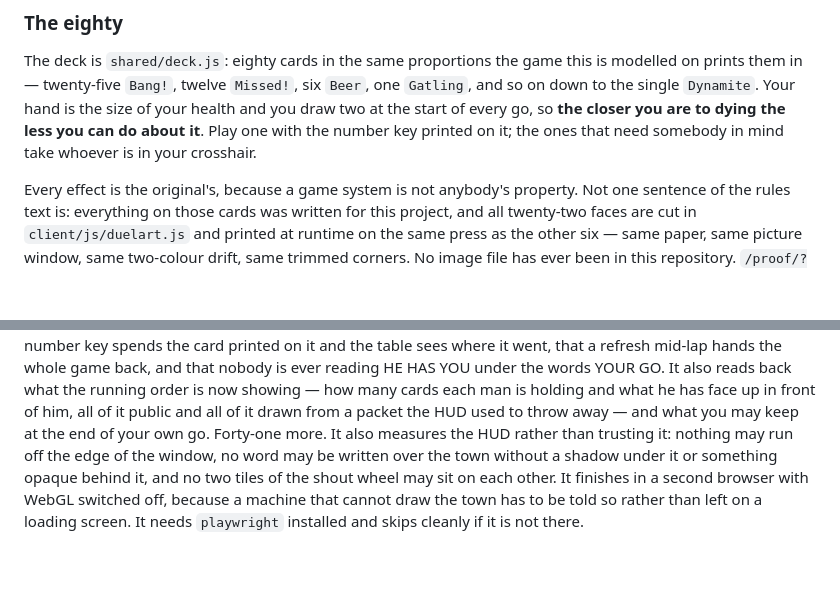
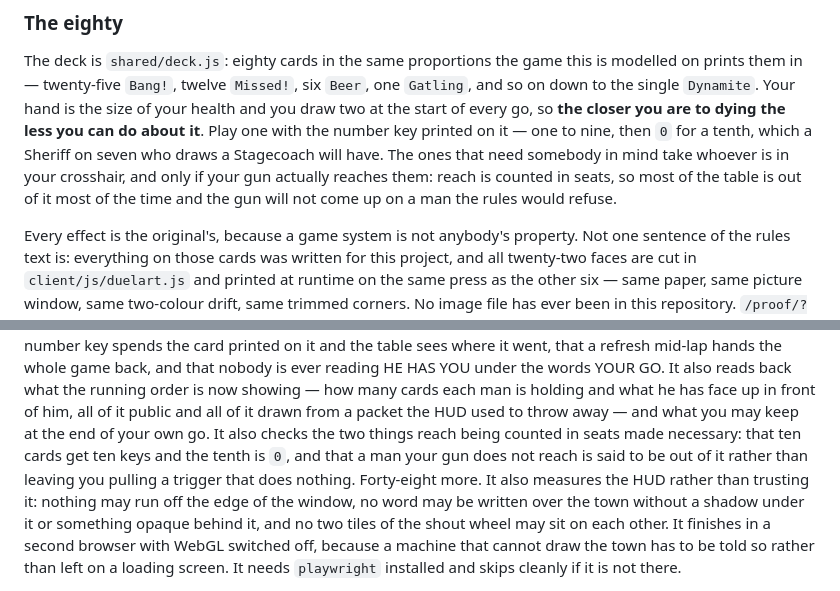
Before and after one commit to luiseluise0619-wq/the-greatest-game, a Markdown page: README.md, 2 parts joined by grey strips. Drawn GitHub-style; blank space fills up the shorter version.

Commit message:
The README on the two things reach-in-seats changed
Playing a card is 1 to 9 then 0, and the ones that need somebody in mind
only take a man your gun actually reaches - which at a table is most of
the time nobody, since reach is counted in seats and the whole town is
standing inside four metres of each other.

Co-Authored-By: Claude Opus 5 <noreply@anthropic.com>
Claude-Session: https://claude.ai/code/session_017pjGRLrbttRt28kjynCvHj

```diff
--- a/README.md
+++ b/README.md
@@ -188,8 +188,11 @@ is modelled on prints them in — twenty-five `Bang!`, twelve `Missed!`, six
 `Beer`, one `Gatling`, and so on down to the single `Dynamite`. Your hand is the
 size of your health and you draw two at the start of every go, so **the closer
 you are to dying the less you can do about it**. Play one with the number key
-printed on it; the ones that need somebody in mind take whoever is in your
-crosshair.
+printed on it — one to nine, then `0` for a tenth, which a Sheriff on seven who
+draws a Stagecoach will have. The ones that need somebody in mind take whoever
+is in your crosshair, and only if your gun actually reaches them: reach is
+counted in seats, so most of the table is out of it most of the time and the
+gun will not come up on a man the rules would refuse.
 
 Every effect is the original's, because a game system is not anybody's property.
 Not one sentence of the rules text is: everything on those cards was written for
@@ -888,7 +891,10 @@ ever reading HE HAS YOU under the words YOUR GO. It also reads back what the
 running order is now showing — how many cards each man is holding and what he
 has face up in front of him, all of it public and all of it drawn from a packet
 the HUD used to throw away — and what you may keep at the end of your own go.
-Forty-one more.
+It also checks the two things reach being counted in seats
+made necessary: that ten cards get ten keys and the tenth is `0`, and that a man
+your gun does not reach is said to be out of it rather than leaving you pulling
+a trigger that does nothing. Forty-eight more.
 It also measures the HUD rather than trusting it: nothing may run off the edge
 of the window, no word may be written over the town without a shadow under it
 or something opaque behind it, and no two tiles of the shout wheel may sit on
```
